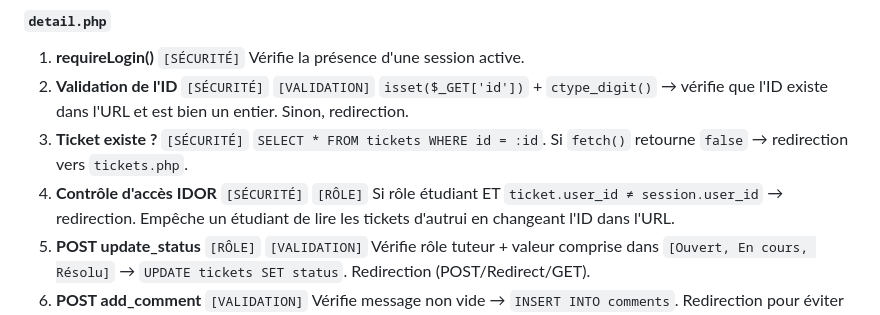
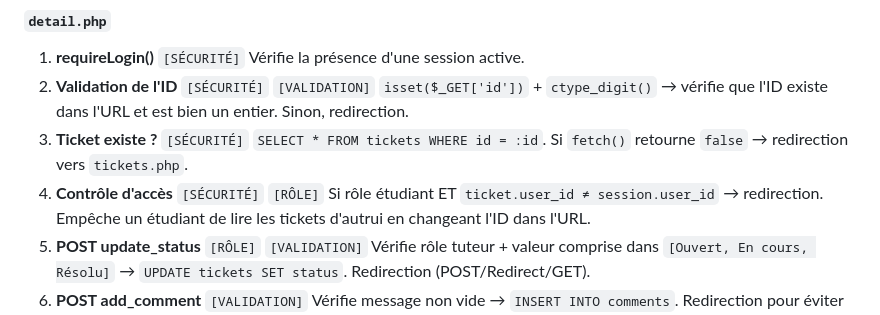
Before and after one commit to komodor8/help_desk, a Markdown page: README.md, the part around the change. Drawn GitHub-style.

```diff
--- a/README.md
+++ b/README.md
@@ -211,7 +211,7 @@ En raison des contraintes de temps, je me suis concentré sur la robustesse du c
    `isset($_GET['id'])` + `ctype_digit()` → vérifie que l'ID existe dans l'URL et est bien un entier. Sinon, redirection.
 3. **Ticket existe ?** `[SÉCURITÉ]`
    `SELECT * FROM tickets WHERE id = :id`. Si `fetch()` retourne `false` → redirection vers `tickets.php`.
-4. **Contrôle d'accès IDOR** `[SÉCURITÉ]` `[RÔLE]`
+4. **Contrôle d'accès** `[SÉCURITÉ]` `[RÔLE]`
    Si rôle étudiant ET `ticket.user_id ≠ session.user_id` → redirection. Empêche un étudiant de lire les tickets d'autrui en changeant l'ID dans l'URL.
 5. **POST update_status** `[RÔLE]` `[VALIDATION]`
    Vérifie rôle tuteur + valeur comprise dans `[Ouvert, En cours, Résolu]` → `UPDATE tickets SET status`. Redirection (POST/Redirect/GET).
```
